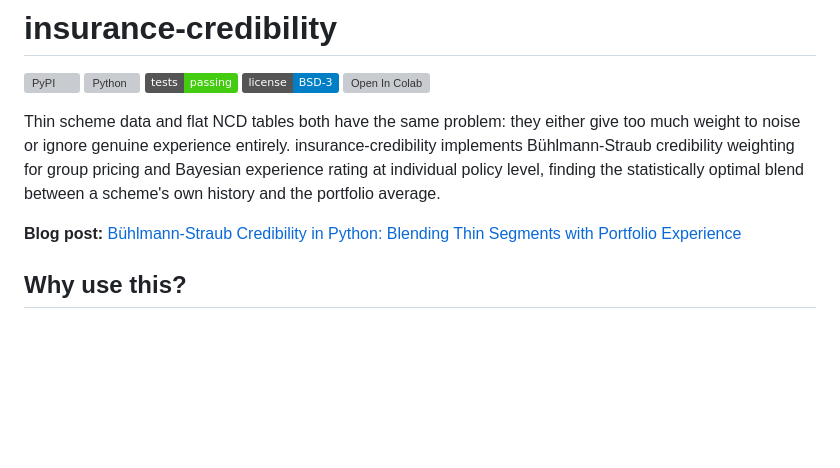
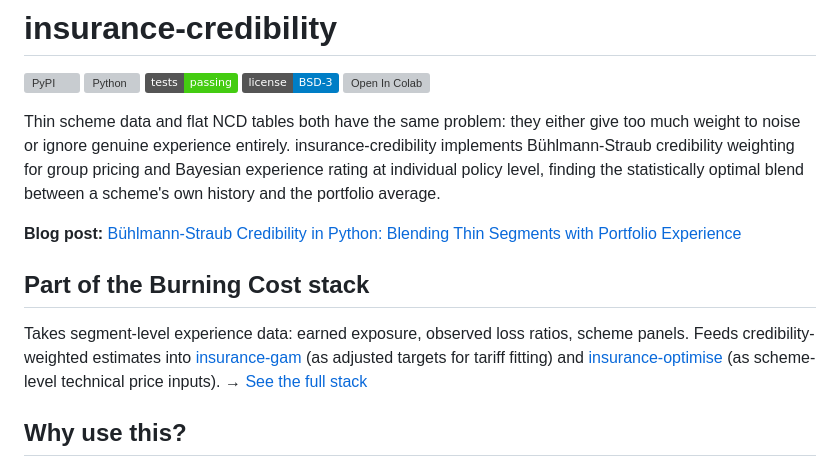
Before and after one commit to burning-cost/insurance-credibility, a Markdown page: README.md, the part around the change. Drawn GitHub-style; badges without logos; blank space fills up the shorter version; grey boxes are pictures that could not be loaded.

Commit message:
Add "Part of the Burning Cost stack" section to README
Links this library into the upstream/downstream chain of the
Burning Cost pricing workflow. Points to https://burning-cost.github.io/stack/

Co-Authored-By: Claude Opus 4.6 <noreply@anthropic.com>

```diff
--- a/README.md
+++ b/README.md
@@ -10,6 +10,10 @@
 Thin scheme data and flat NCD tables both have the same problem: they either give too much weight to noise or ignore genuine experience entirely. insurance-credibility implements Bühlmann-Straub credibility weighting for group pricing and Bayesian experience rating at individual policy level, finding the statistically optimal blend between a scheme's own history and the portfolio average.
 
 **Blog post:** [Bühlmann-Straub Credibility in Python: Blending Thin Segments with Portfolio Experience](https://burning-cost.github.io/2026/02/19/buhlmann-straub-credibility-in-python/)
+
+## Part of the Burning Cost stack
+
+Takes segment-level experience data: earned exposure, observed loss ratios, scheme panels. Feeds credibility-weighted estimates into [insurance-gam](https://github.com/burning-cost/insurance-gam) (as adjusted targets for tariff fitting) and [insurance-optimise](https://github.com/burning-cost/insurance-optimise) (as scheme-level technical price inputs). → [See the full stack](https://burning-cost.github.io/stack/)
 
 ## Why use this?
 
```
